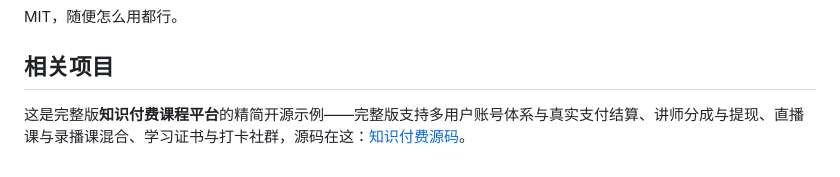
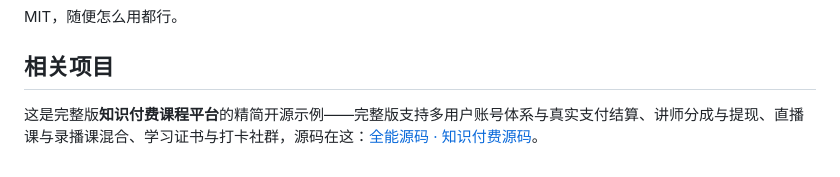
Before and after one commit to anna123123123-creator/course-lite, a Markdown page: README.md, the part around the change. Rendered like a GitHub page.

Commit message:
README: mention 全能源码 brand name alongside product link

```diff
--- a/README.md
+++ b/README.md
@@ -41,4 +41,4 @@ MIT，随便怎么用都行。
 
 ## 相关项目
 
-这是完整版**知识付费课程平台**的精简开源示例——完整版支持多用户账号体系与真实支付结算、讲师分成与提现、直播课与录播课混合、学习证书与打卡社群，源码在这：[知识付费源码](https://inzyxuashop.com/zhishi-fufei-yuanma.html)。
+这是完整版**知识付费课程平台**的精简开源示例——完整版支持多用户账号体系与真实支付结算、讲师分成与提现、直播课与录播课混合、学习证书与打卡社群，源码在这：[全能源码 · 知识付费源码](https://inzyxuashop.com/zhishi-fufei-yuanma.html)。
```
